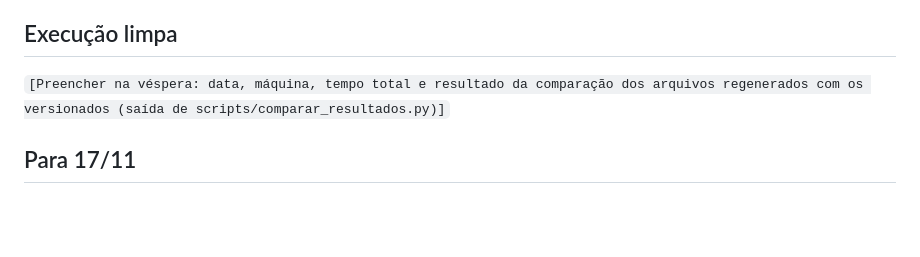
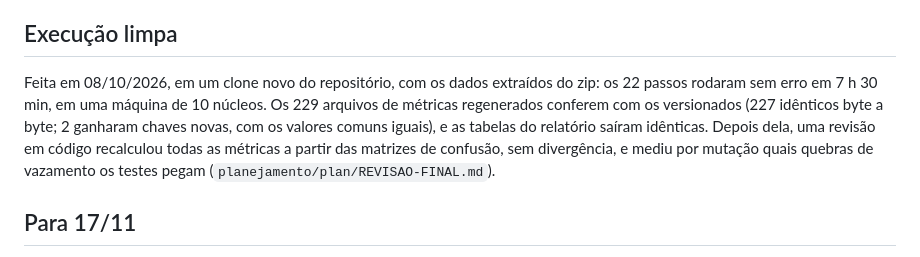
Before and after one commit to BrenoRev/Tecnicas_Ataque_Deteccao_Intrusao, a Markdown page: docs/09-acompanhamento-professor.md, the part around the change. Rendered like a GitHub page; blank space fills up the shorter version.

```diff
--- a/docs/09-acompanhamento-professor.md
+++ b/docs/09-acompanhamento-professor.md
@@ -43,7 +43,7 @@ Preparada em 08/10/2026 para o encontro de 10/11/2026. Atualizar a data e a seç
 
 ## Execução limpa
 
-`[Preencher na véspera: data, máquina, tempo total e resultado da comparação dos arquivos regenerados com os versionados (saída de scripts/comparar_resultados.py)]`
+Feita em 08/10/2026, em um clone novo do repositório, com os dados extraídos do zip: os 22 passos rodaram sem erro em 7 h 30 min, em uma máquina de 10 núcleos. Os 229 arquivos de métricas regenerados conferem com os versionados (227 idênticos byte a byte; 2 ganharam chaves novas, com os valores comuns iguais), e as tabelas do relatório saíram idênticas. Depois dela, uma revisão em código recalculou todas as métricas a partir das matrizes de confusão, sem divergência, e mediu por mutação quais quebras de vazamento os testes pegam (`planejamento/plan/REVISAO-FINAL.md`).
 
 ## Para 17/11
 
```
Also changed, not shown: planejamento/plan/REVISAO-FINAL.md (+23 -8 lines).
